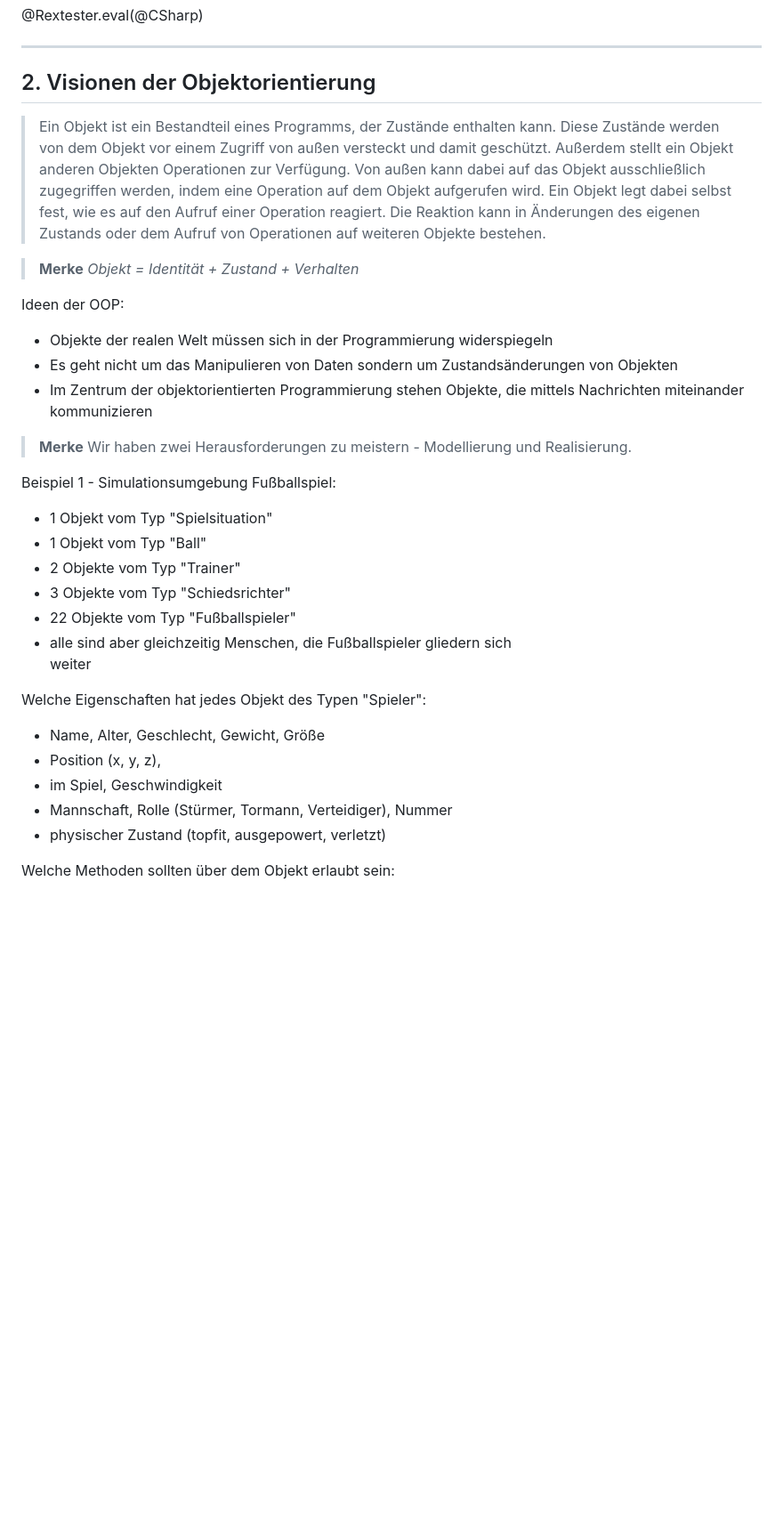
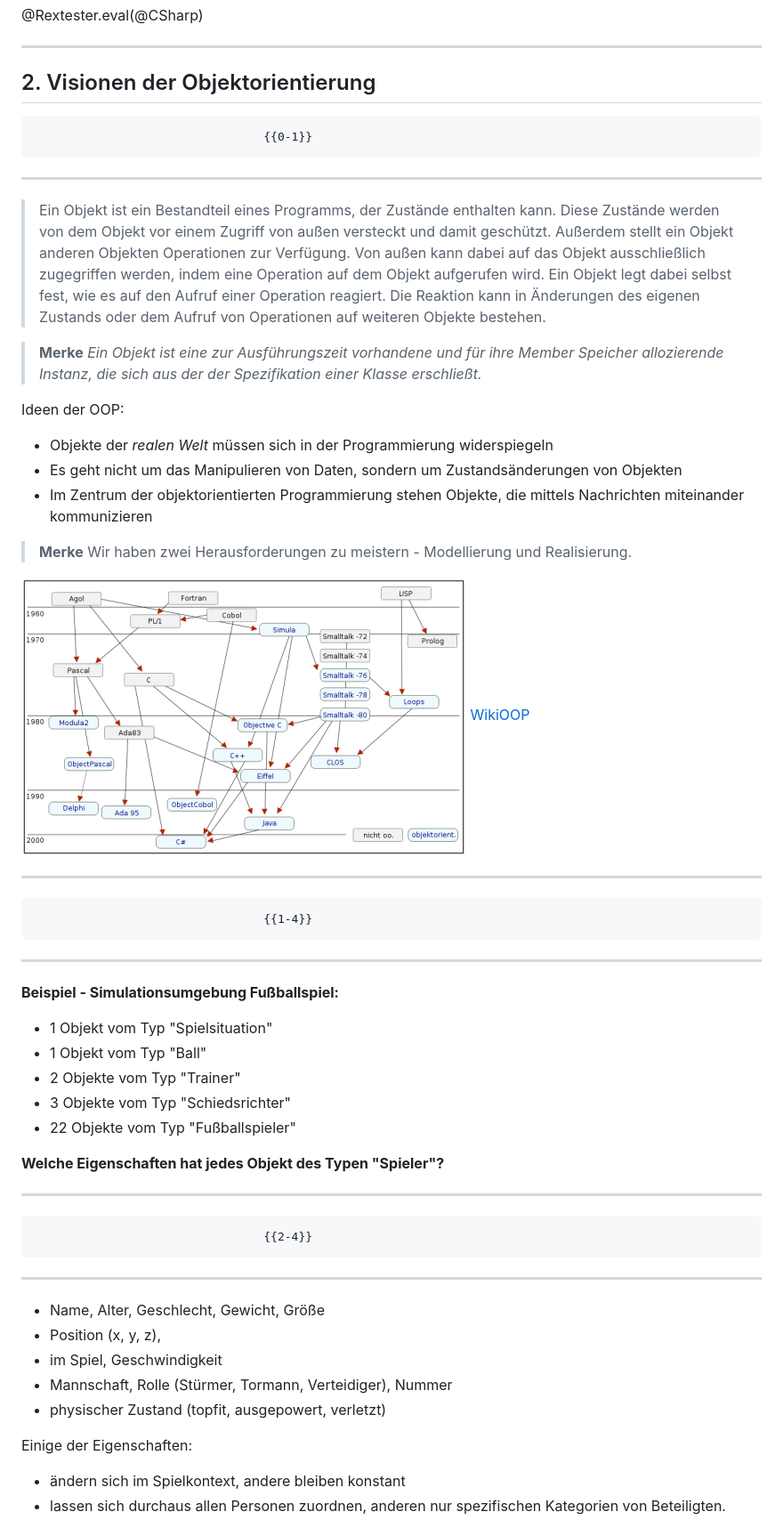
Before and after one commit to TUBAF-IfI-LiaScript/VL_Softwareentwicklung, a Markdown page: 06_OOPI.md, the part around the change printed below. Shown: that part at 89% size. GitHub-like rendering; pictures changed too: img/06_OOPI/OOPHistory.png (added); blank space fills up the shorter version.

```diff
--- a/06_OOPI.md
+++ b/06_OOPI.md
@@ -197,35 +197,50 @@ namespace Rextester
 
 ## 2. Visionen der Objektorientierung
 
+                                     {{0-1}}
+*******************************************************************************
+
 > Ein Objekt ist ein Bestandteil eines Programms, der Zustände enthalten kann. Diese Zustände werden von dem Objekt vor einem Zugriff von außen versteckt und damit geschützt. Außerdem stellt ein Objekt anderen Objekten Operationen zur Verfügung. Von außen kann dabei auf das Objekt ausschließlich zugegriffen werden, indem eine Operation auf dem Objekt aufgerufen wird.
 Ein Objekt legt dabei selbst fest, wie es auf den Aufruf einer Operation reagiert. Die Reaktion kann in Änderungen des eigenen Zustands oder dem Aufruf von Operationen auf weiteren Objekte bestehen.
 
-> **Merke**  *Objekt = Identität + Zustand + Verhalten*
+> **Merke**  *Ein Objekt ist eine zur Ausführungszeit vorhandene und für ihre Member Speicher allozierende Instanz, die sich aus der der Spezifikation einer Klasse erschließt.*
 
 Ideen der OOP:
-* Objekte der realen Welt müssen sich in der Programmierung widerspiegeln
-* Es geht nicht um das Manipulieren von Daten sondern um Zustandsänderungen von Objekten
+* Objekte der *realen Welt* müssen sich in der Programmierung widerspiegeln
+* Es geht nicht um das Manipulieren von Daten, sondern um Zustandsänderungen von Objekten
 * Im Zentrum der objektorientierten Programmierung stehen Objekte, die mittels Nachrichten miteinander kommunizieren
 
 > **Merke** Wir haben zwei Herausforderungen zu meistern - Modellierung und Realisierung.
 
-Beispiel 1 - Simulationsumgebung Fußballspiel:
+![OOPGeschichte](/img/06_OOPI/OOPHistory.png)<!-- width="60%" --> [WikiOOP](#7)
+
+
+*******************************************************************************
+
+                                     {{1-4}}
+*******************************************************************************
+
+**Beispiel - Simulationsumgebung Fußballspiel:**
 
 + 1 Objekt vom Typ "Spielsituation"
 + 1 Objekt vom Typ "Ball"
 + 2 Objekte vom Typ "Trainer"
 + 3 Objekte vom Typ "Schiedsrichter"
 + 22 Objekte vom Typ "Fußballspieler"
-+ alle sind aber gleichzeitig Menschen, die Fußballspieler gliedern sich
-weiter
 
-Welche Eigenschaften hat jedes Objekt des Typen "Spieler":
+**Welche Eigenschaften hat jedes Objekt des Typen "Spieler"?**
 
+*******************************************************************************
+
+                                     {{2-4}}
+*******************************************************************************
 + Name, Alter, Geschlecht, Gewicht, Größe
 + Position (x, y, z),
 + im Spiel, Geschwindigkeit
 + Mannschaft, Rolle (Stürmer, Tormann, Verteidiger), Nummer
 + physischer Zustand (topfit, ausgepowert, verletzt)
 
-Welche Methoden sollten über dem Objekt erlaubt sein:
+Einige der Eigenschaften:
+- ändern sich im Spielkontext, andere bleiben konstant
+- lassen sich durchaus allen Personen zuordnen, anderen nur spezifischen Kategorien von Beteiligten.
 
```
Also changed, not shown: other parts of 06_OOPI.md (+420 -156 lines).
